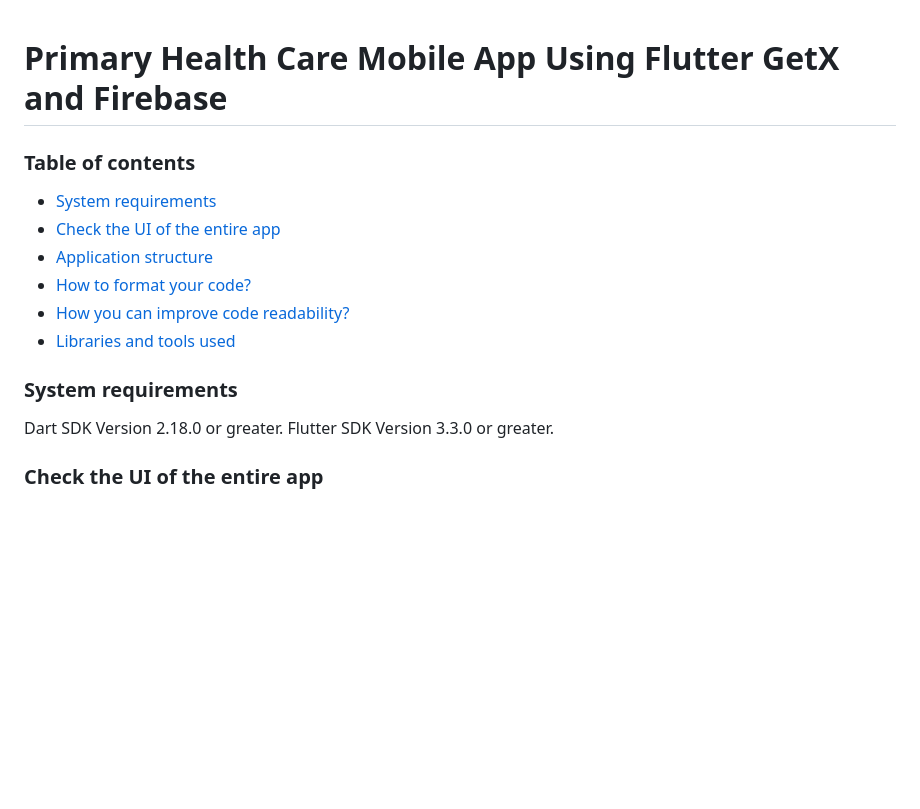
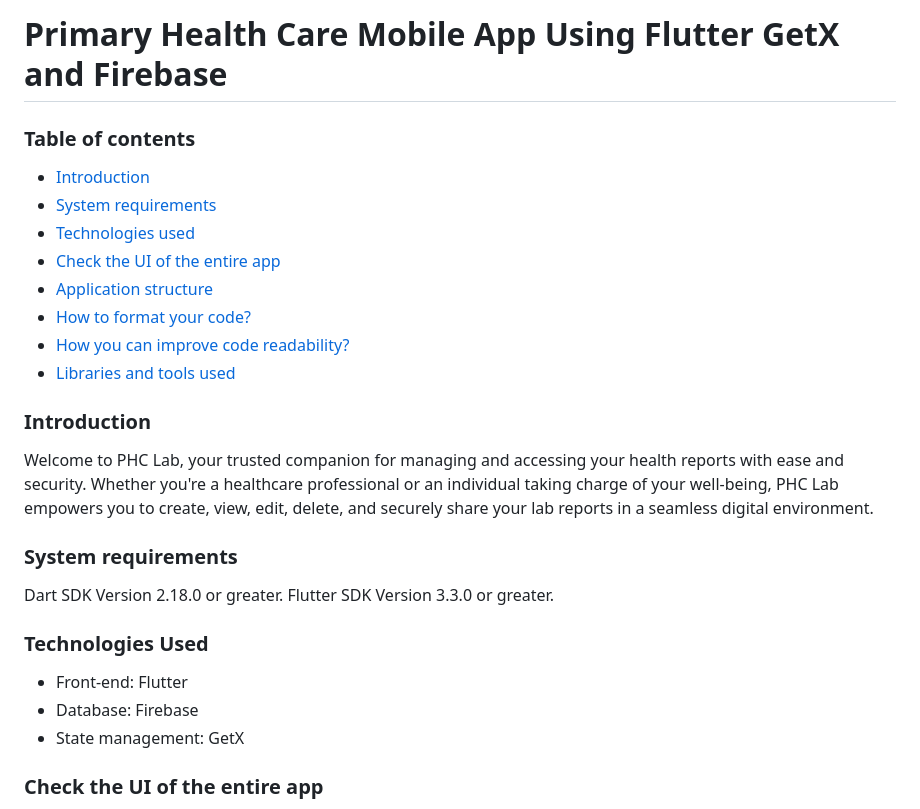
Before and after one commit to SuhailMuhammed1/Primary-Health-Care-Mobile-App-Using-Flutter-GetX-And-Firebase, a Markdown page: README.md, the part around the change. GitHub-like rendering; blank space fills up the shorter version.

```diff
--- a/README.md
+++ b/README.md
@@ -1,17 +1,29 @@
+# Primary Health Care Mobile App Using Flutter GetX and Firebase
 
-# Primary Health Care Mobile App Using Flutter GetX and Firebase
 ### Table of contents
+- [Introduction](#introduction)
 - [System requirements](#system-requirements)
+- [Technologies used](#technologies-used)
 - [Check the UI of the entire app](#app-navigations)
 - [Application structure](#project-structure)
 - [How to format your code?](#how-you-can-do-code-formatting)
 - [How you can improve code readability?](#how-you-can-improve-the-readability-of-code)
 - [Libraries and tools used](#libraries-and-tools-used)
 
+### Introduction
+
+Welcome to PHC Lab, your trusted companion for managing and accessing your health reports with ease and security. Whether you're a healthcare professional or an individual taking charge of your well-being, PHC Lab empowers you to create, view, edit, delete, and securely share your lab reports in a seamless digital environment.
+
 ### System requirements
 
 Dart SDK Version 2.18.0 or greater.
 Flutter SDK Version 3.3.0 or greater.
+
+### Technologies Used
+
+* Front-end: Flutter
+* Database: Firebase
+* State management: GetX
 
 ### Check the UI of the entire app
 
```
